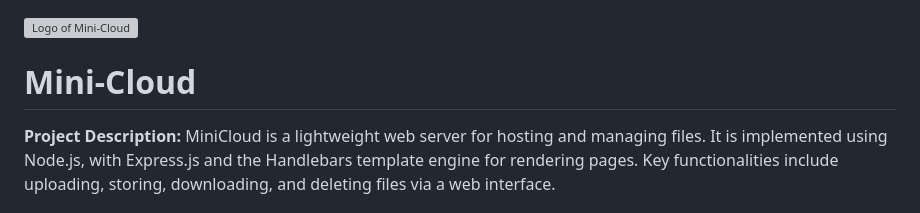
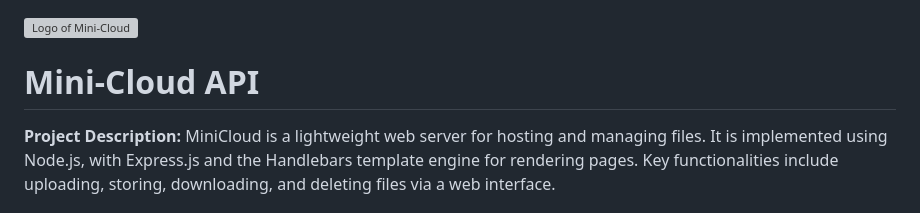
Before and after one commit to SSobol77/Mini-Cloud-API, a Markdown page: README.md, the part around the change. Rendered like a GitHub page; grey boxes are pictures that could not be loaded.

```diff
--- a/README.md
+++ b/README.md
@@ -1,6 +1,6 @@
 <img src="https://github.com/SSobol77/Mini-Cloud/blob/main/public/logo.png" alt="Logo of Mini-Cloud" title="Mini-Cloud" width="170" height="170">
 
-# Mini-Cloud
+# Mini-Cloud API
 
 **Project Description:**
 MiniCloud is a lightweight web server for hosting and managing files. It is implemented using Node.js, with Express.js and the Handlebars template engine for rendering pages. Key functionalities include uploading, storing, downloading, and deleting files via a web interface.
```
